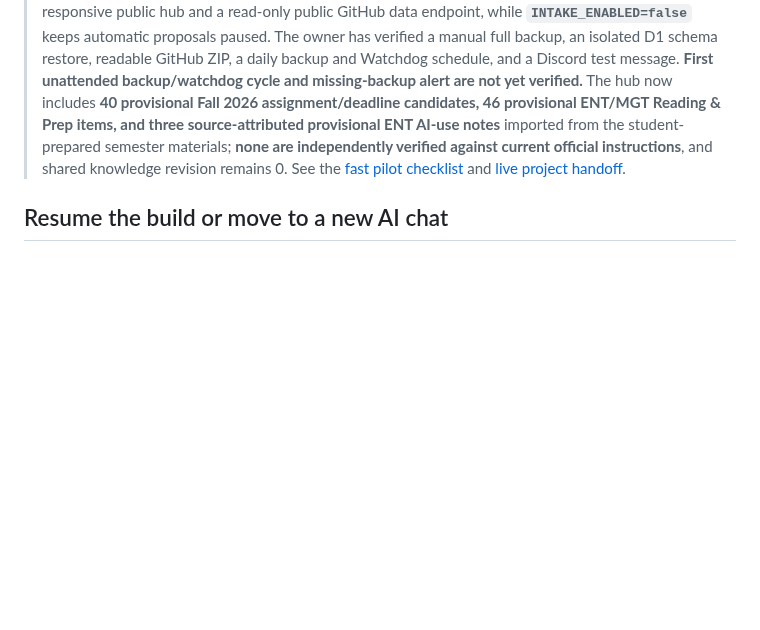
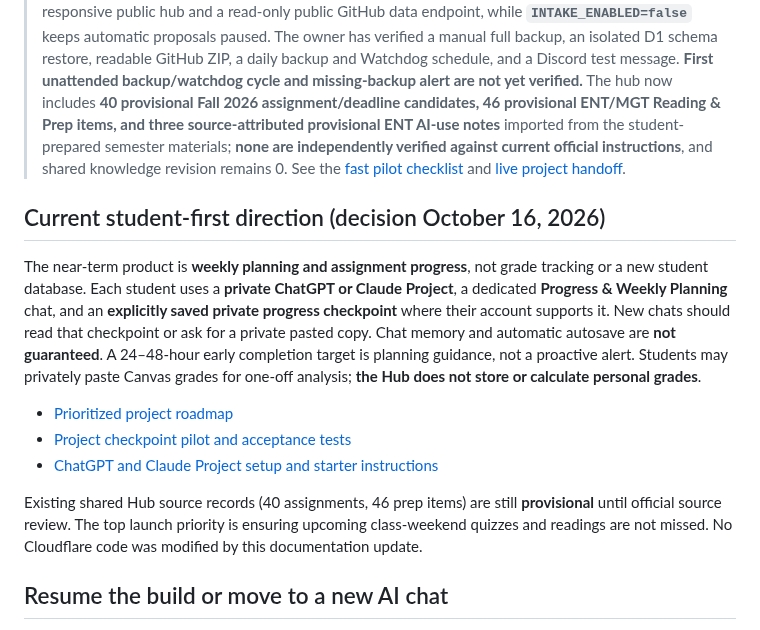
Before and after one commit to martinperrinemp/baylor-emba-hub, a Markdown page: README.md, the part around the change. GitHub-like rendering; blank space fills up the shorter version.

Commit message:
Align README.md to AI-first progress planning pilot and no grade tracking

```diff
--- a/README.md
+++ b/README.md
@@ -5,6 +5,16 @@
 This public repository gives the Dallas Executive MBA cohort and compatible AI assistants **one shared source** for approved coursework metadata, deadlines, resources, lessons learned, AI-use guidance, and change alerts. **Canvas, current course syllabi, and instructor communications are authoritative. Each student is responsible for independently verifying deadlines and submissions.**
 
 > **Build status (Oct 13, 2026):** **Read-only classmate landing page LIVE, visually verified on Android (owner screenshot October 13, 2026).** The existing `baylor-emba-proposals` Worker hosts a responsive public hub and a read-only public GitHub data endpoint, while **`INTAKE_ENABLED=false`** keeps automatic proposals paused. The owner has verified a manual full backup, an isolated D1 schema restore, readable GitHub ZIP, a daily backup and Watchdog schedule, and a Discord test message. **First unattended backup/watchdog cycle and missing-backup alert are not yet verified.** The hub now includes **40 provisional Fall 2026 assignment/deadline candidates, 46 provisional ENT/MGT Reading & Prep items, and three source-attributed provisional ENT AI-use notes** imported from the student-prepared semester materials; **none are independently verified against current official instructions**, and shared knowledge revision remains 0. See the [fast pilot checklist](docs/FAST-PILOT.md) and [live project handoff](docs/PROJECT-HANDOFF.md).
+
+## Current student-first direction (decision October 16, 2026)
+
+The near-term product is **weekly planning and assignment progress**, not grade tracking or a new student database. Each student uses a **private ChatGPT or Claude Project**, a dedicated **Progress & Weekly Planning** chat, and an **explicitly saved private progress checkpoint** where their account supports it. New chats should read that checkpoint or ask for a private pasted copy. Chat memory and automatic autosave are **not guaranteed**. A 24–48-hour early completion target is planning guidance, not a proactive alert. Students may privately paste Canvas grades for one-off analysis; **the Hub does not store or calculate personal grades**.
+
+- [Prioritized project roadmap](docs/ROADMAP.md)
+- [Project checkpoint pilot and acceptance tests](docs/AI-PROJECT-PILOT.md)
+- [ChatGPT and Claude Project setup and starter instructions](docs/AGENT-ONBOARDING.md)
+
+Existing shared Hub source records (40 assignments, 46 prep items) are still **provisional** until official source review. The top launch priority is ensuring upcoming class-weekend quizzes and readings are not missed. No Cloudflare code was modified by this documentation update.
 
 ## Resume the build or move to a new AI chat
 
```
